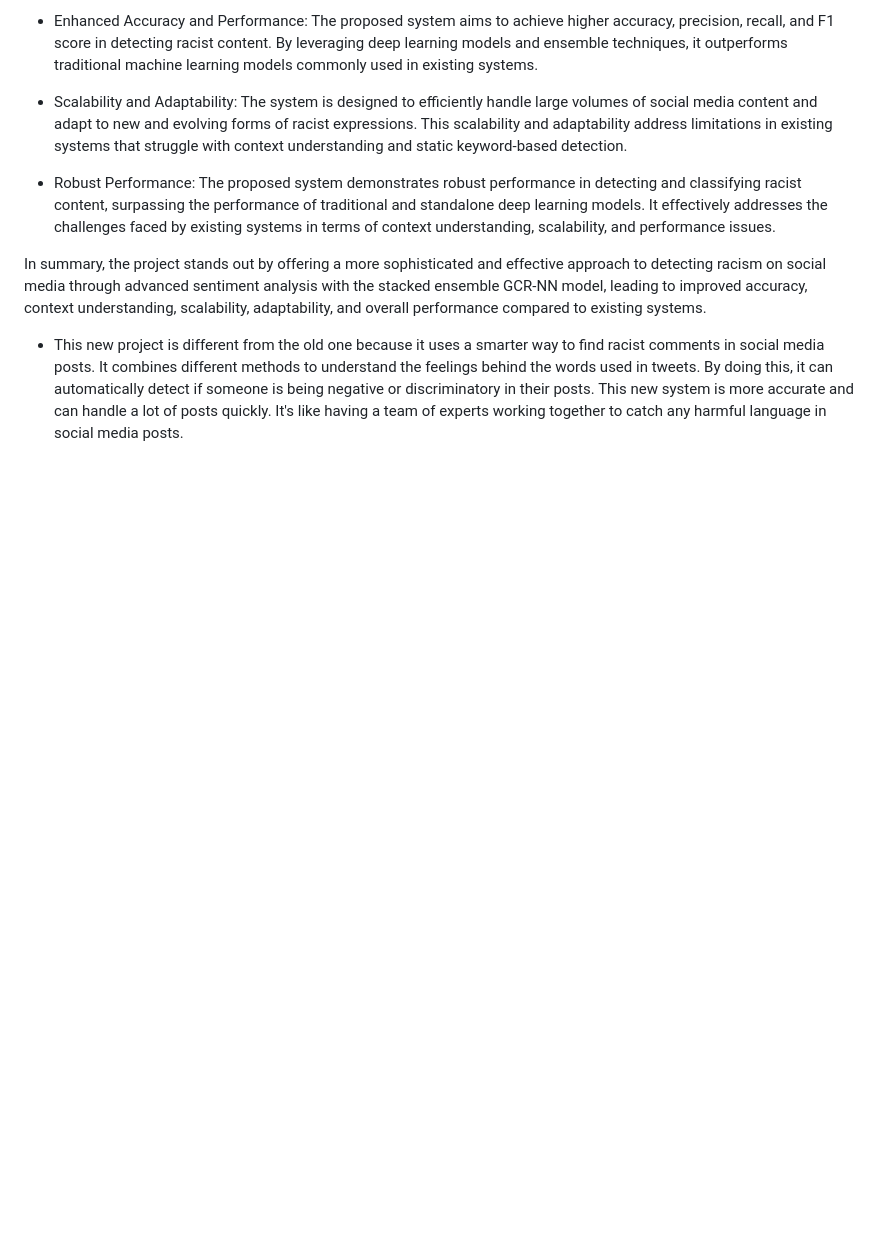
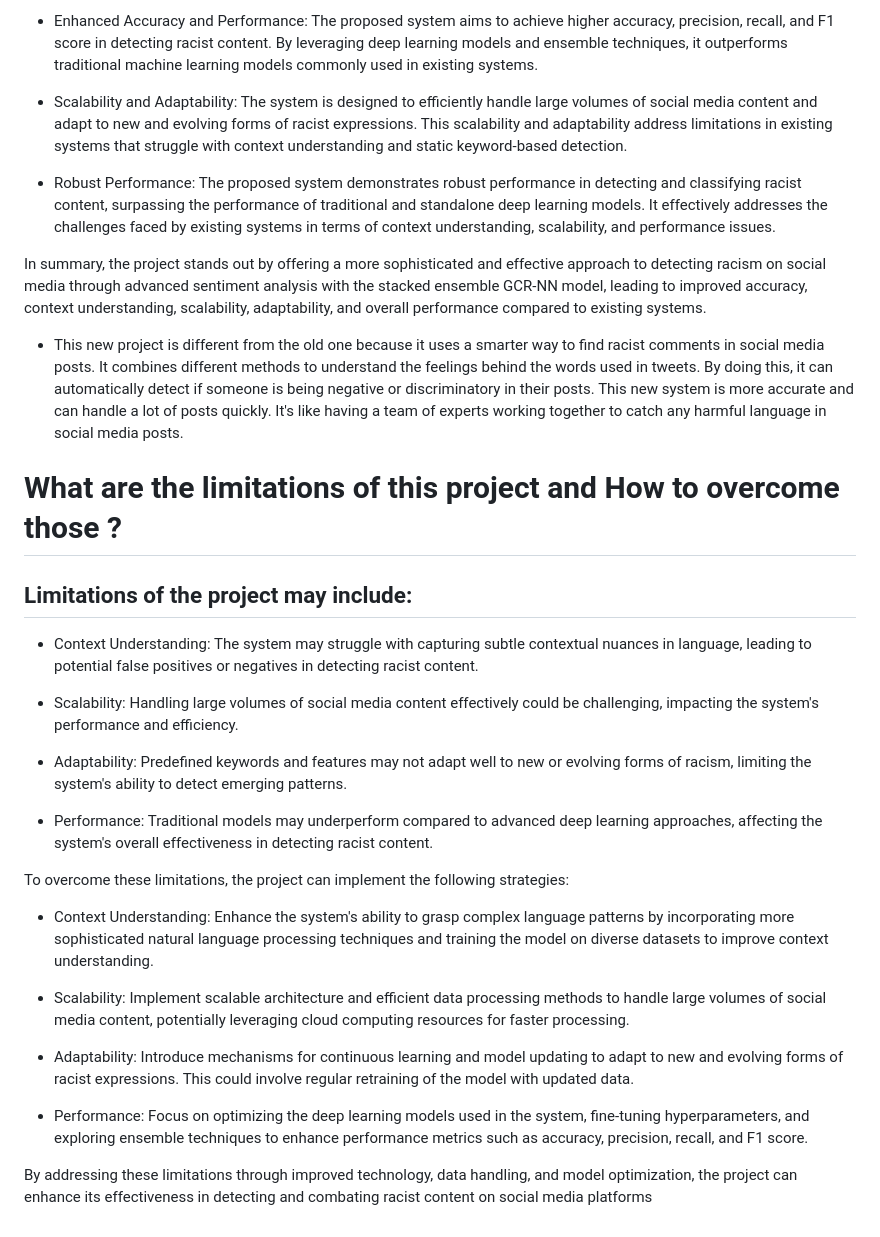
Before and after one commit to raghav-2408/Mini-Project, a Markdown page: readME.md, the part around the change. Rendered like a GitHub page; blank space fills up the shorter version.

```diff
--- a/readME.md
+++ b/readME.md
@@ -70,3 +70,28 @@ By combining these components in a stacked ensemble fashion, the GCR-NN model ca
 In summary, the project stands out by offering a more sophisticated and effective approach to detecting racism on social media through advanced sentiment analysis with the stacked ensemble GCR-NN model, leading to improved accuracy, context understanding, scalability, adaptability, and overall performance compared to existing systems.
 
 - This new project is different from the old one because it uses a smarter way to find racist comments in social media posts. It combines different methods to understand the feelings behind the words used in tweets. By doing this, it can automatically detect if someone is being negative or discriminatory in their posts. This new system is more accurate and can handle a lot of posts quickly. It's like having a team of experts working together to catch any harmful language in social media posts.
+
+
+# What are the limitations of this project and How to overcome those ?
+
+## Limitations of the project may include:
+
+- Context Understanding: The system may struggle with capturing subtle contextual nuances in language, leading to potential false positives or negatives in detecting racist content.
+
+- Scalability: Handling large volumes of social media content effectively could be challenging, impacting the system's performance and efficiency.
+
+- Adaptability: Predefined keywords and features may not adapt well to new or evolving forms of racism, limiting the system's ability to detect emerging patterns.
+
+- Performance: Traditional models may underperform compared to advanced deep learning approaches, affecting the system's overall effectiveness in detecting racist content.
+
+To overcome these limitations, the project can implement the following strategies:
+
+- Context Understanding: Enhance the system's ability to grasp complex language patterns by incorporating more sophisticated natural language processing techniques and training the model on diverse datasets to improve context understanding.
+
+- Scalability: Implement scalable architecture and efficient data processing methods to handle large volumes of social media content, potentially leveraging cloud computing resources for faster processing.
+
+- Adaptability: Introduce mechanisms for continuous learning and model updating to adapt to new and evolving forms of racist expressions. This could involve regular retraining of the model with updated data.
+
+- Performance: Focus on optimizing the deep learning models used in the system, fine-tuning hyperparameters, and exploring ensemble techniques to enhance performance metrics such as accuracy, precision, recall, and F1 score.
+
+By addressing these limitations through improved technology, data handling, and model optimization, the project can enhance its effectiveness in detecting and combating racist content on social media platforms
```
